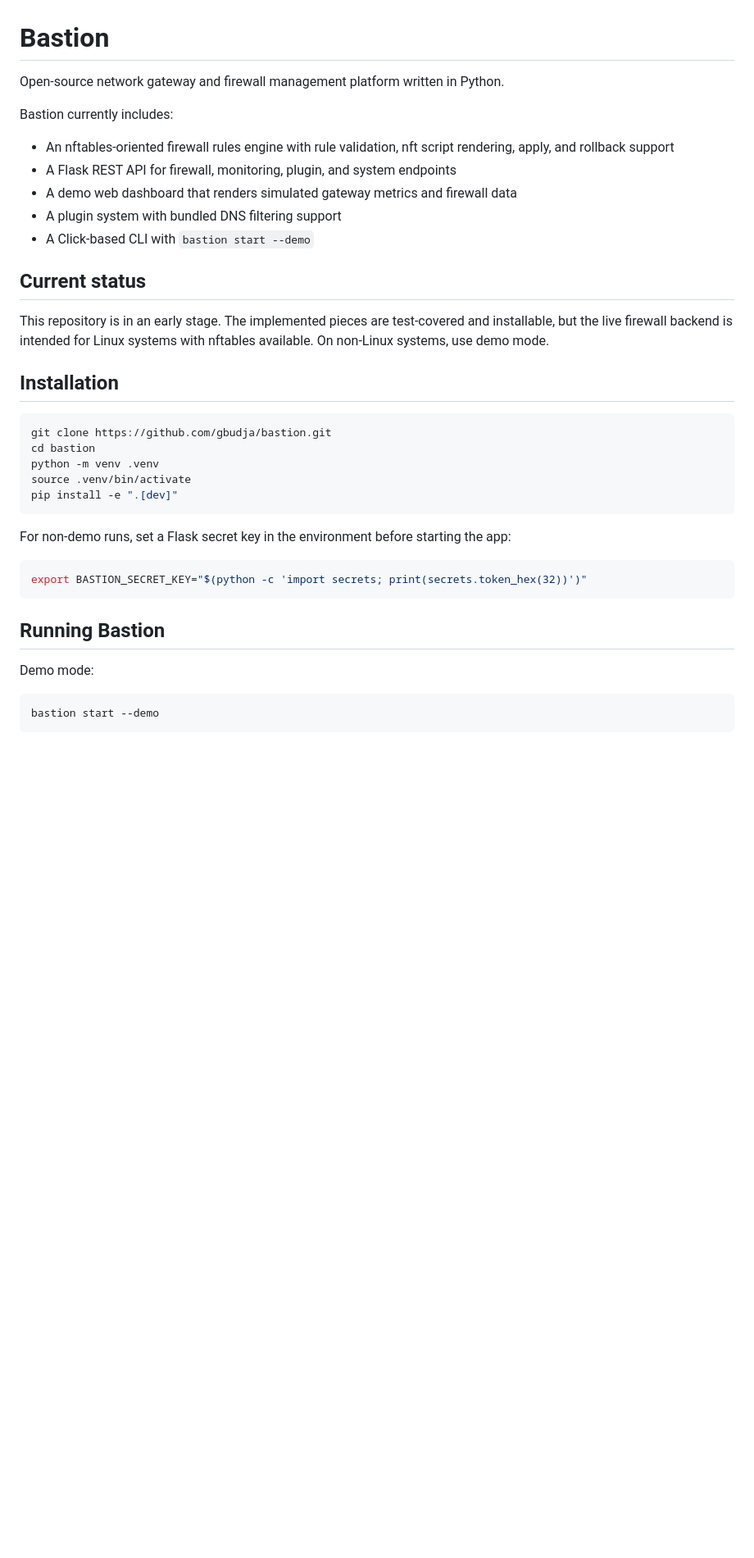
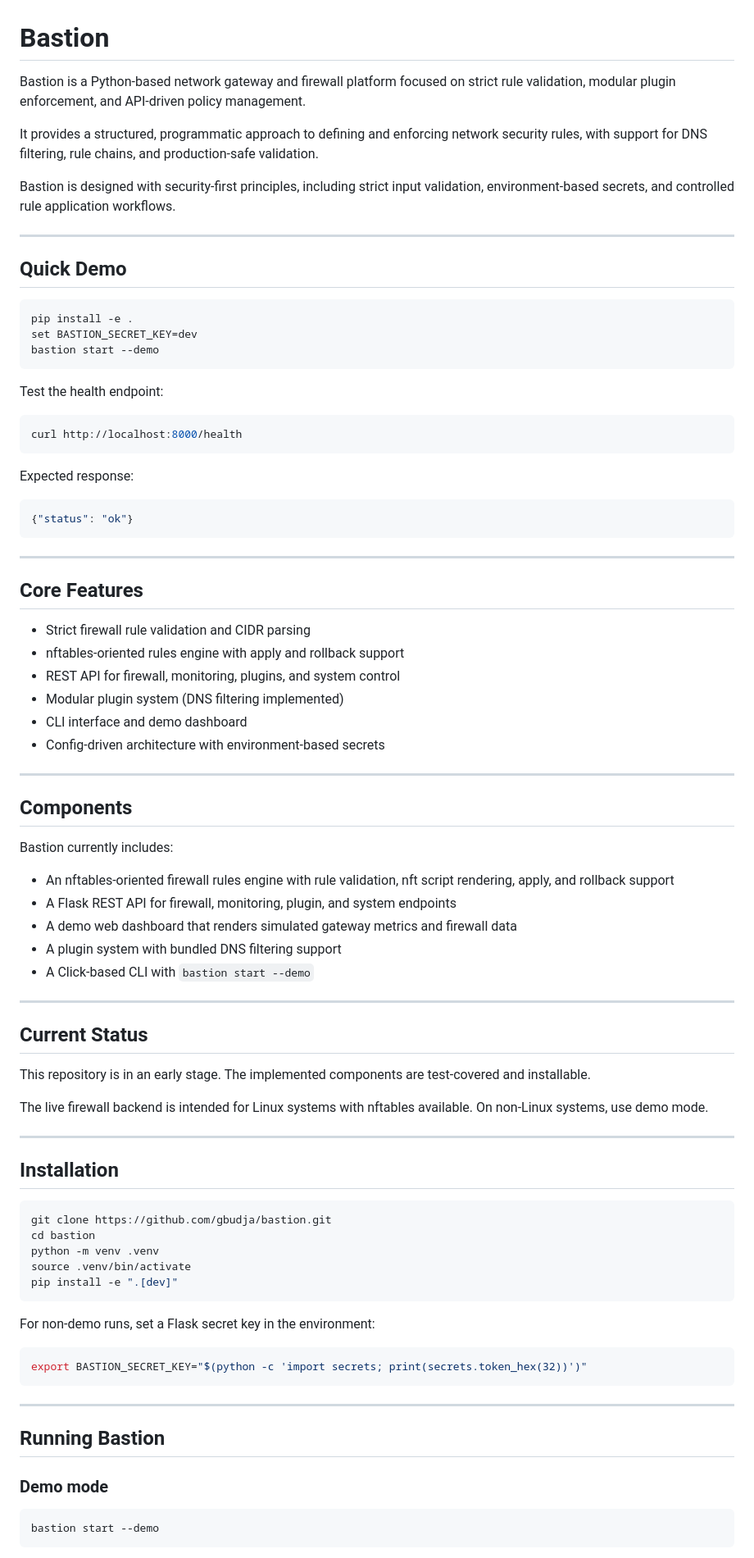
Before and after one commit to gbudja/bastion, a Markdown page: README.md, the part around one of its changes. Shown at 82% size. GitHub-like rendering; blank space fills up the shorter version.

````diff
--- a/README.md
+++ b/README.md
@@ -1,18 +1,65 @@
 # Bastion
 
-Open-source network gateway and firewall management platform written in Python.
+Bastion is a Python-based network gateway and firewall platform focused on strict rule validation, modular plugin enforcement, and API-driven policy management.
+
+It provides a structured, programmatic approach to defining and enforcing network security rules, with support for DNS filtering, rule chains, and production-safe validation.
+
+Bastion is designed with security-first principles, including strict input validation, environment-based secrets, and controlled rule application workflows.
+
+---
+
+## Quick Demo
+
+```bash
+pip install -e .
+set BASTION_SECRET_KEY=dev
+bastion start --demo
+```
+
+Test the health endpoint:
+
+```bash
+curl http://localhost:8000/health
+```
+
+Expected response:
+
+```json
+{"status": "ok"}
+```
+
+---
+
+## Core Features
+
+* Strict firewall rule validation and CIDR parsing
+* nftables-oriented rules engine with apply and rollback support
+* REST API for firewall, monitoring, plugins, and system control
+* Modular plugin system (DNS filtering implemented)
+* CLI interface and demo dashboard
+* Config-driven architecture with environment-based secrets
+
+---
+
+## Components
 
 Bastion currently includes:
 
-- An nftables-oriented firewall rules engine with rule validation, nft script rendering, apply, and rollback support
-- A Flask REST API for firewall, monitoring, plugin, and system endpoints
-- A demo web dashboard that renders simulated gateway metrics and firewall data
-- A plugin system with bundled DNS filtering support
-- A Click-based CLI with `bastion start --demo`
+* An nftables-oriented firewall rules engine with rule validation, nft script rendering, apply, and rollback support
+* A Flask REST API for firewall, monitoring, plugin, and system endpoints
+* A demo web dashboard that renders simulated gateway metrics and firewall data
+* A plugin system with bundled DNS filtering support
+* A Click-based CLI with `bastion start --demo`
 
-## Current status
+---
 
-This repository is in an early stage. The implemented pieces are test-covered and installable, but the live firewall backend is intended for Linux systems with nftables available. On non-Linux systems, use demo mode.
+## Current Status
+
+This repository is in an early stage. The implemented components are test-covered and installable.
+
+The live firewall backend is intended for Linux systems with nftables available. On non-Linux systems, use demo mode.
+
+---
 
 ## Installation
 
@@ -24,15 +71,17 @@ source .venv/bin/activate
 pip install -e ".[dev]"
 ```
 
-For non-demo runs, set a Flask secret key in the environment before starting the app:
+For non-demo runs, set a Flask secret key in the environment:
 
 ```bash
 export BASTION_SECRET_KEY="$(python -c 'import secrets; print(secrets.token_hex(32))')"
 ```
 
+---
+
 ## Running Bastion
 
-Demo mode:
+### Demo mode
 
 ```bash
 bastion start --demo
````
Also changed, not shown: other parts of README.md (+98 -55 lines).
